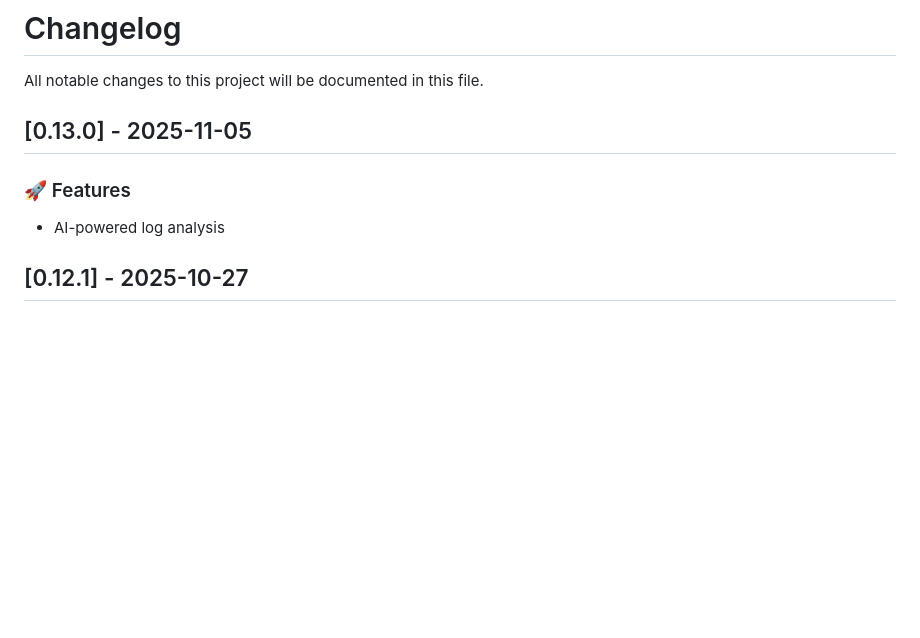
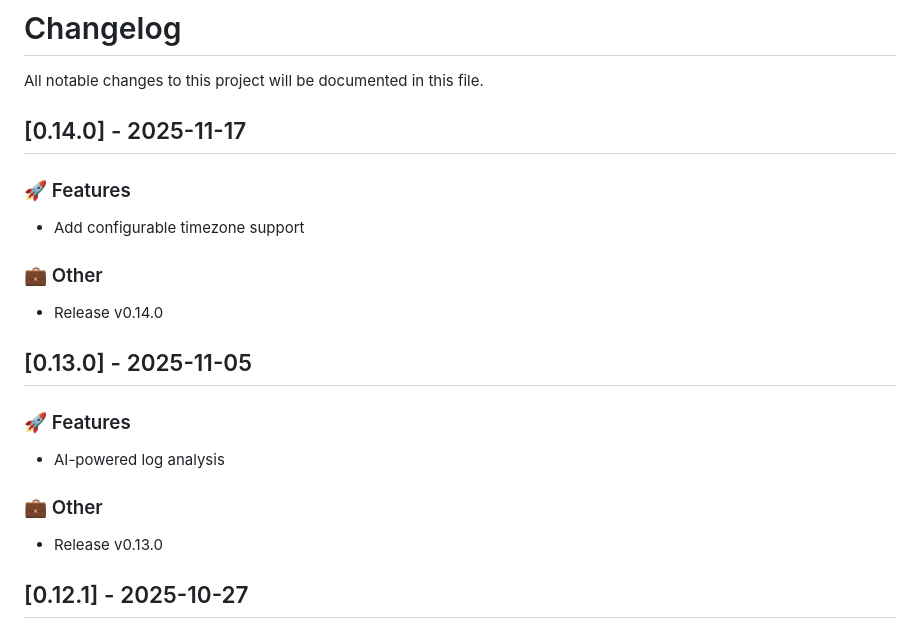
Before and after one commit to ralsina/grafito, a Markdown page: CHANGELOG.md, the part around the change. Drawn GitHub-style; blank space fills up the shorter version.

Commit message:
chore: changelog

```diff
--- a/CHANGELOG.md
+++ b/CHANGELOG.md
@@ -1,12 +1,26 @@
 # Changelog
 
 All notable changes to this project will be documented in this file.
+
+## [0.14.0] - 2025-11-17
+
+### 🚀 Features
+
+- Add configurable timezone support
+
+### 💼 Other
+
+- Release v0.14.0
 
 ## [0.13.0] - 2025-11-05
 
 ### 🚀 Features
 
 - AI-powered log analysis
+
+### 💼 Other
+
+- Release v0.13.0
 
 ## [0.12.1] - 2025-10-27
 
```
